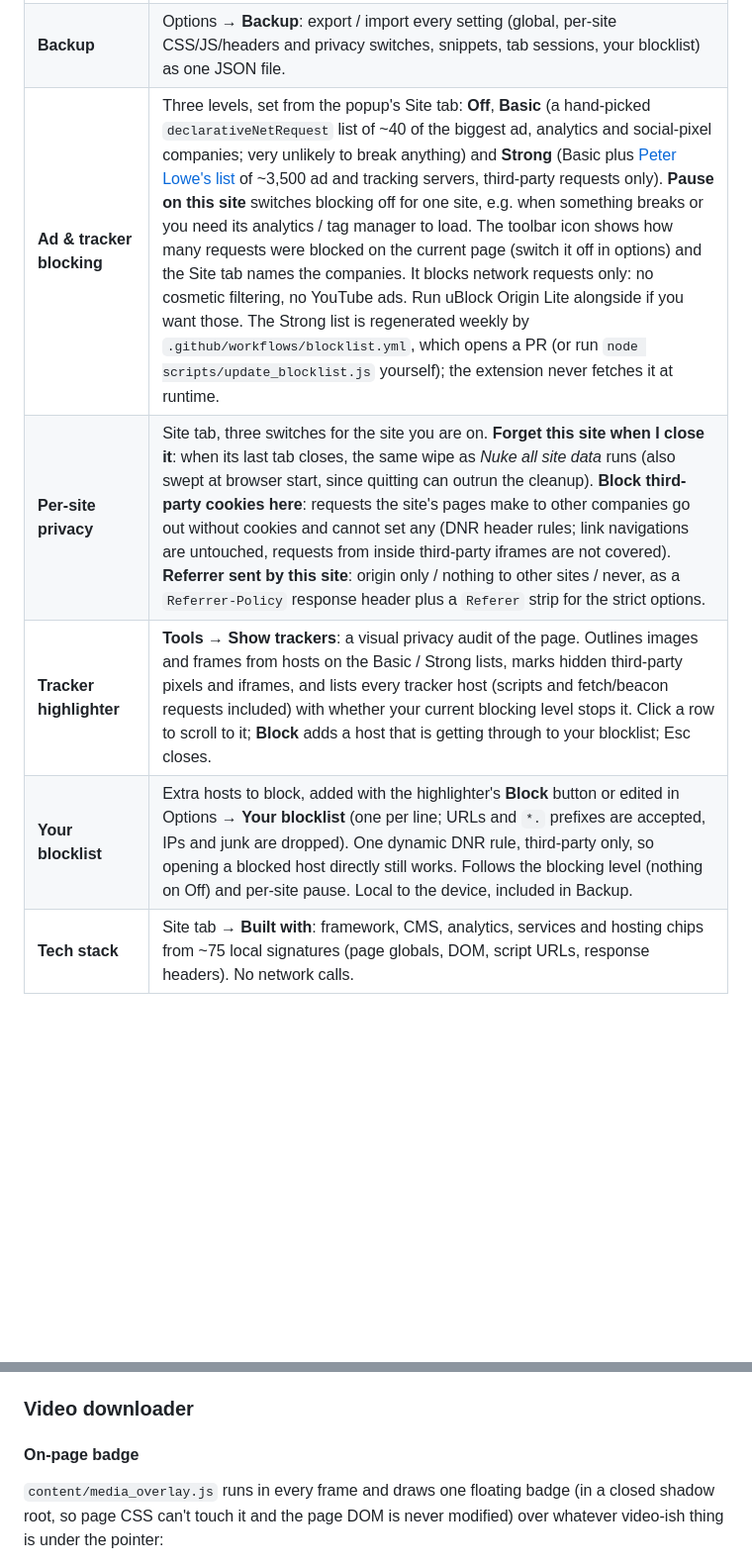
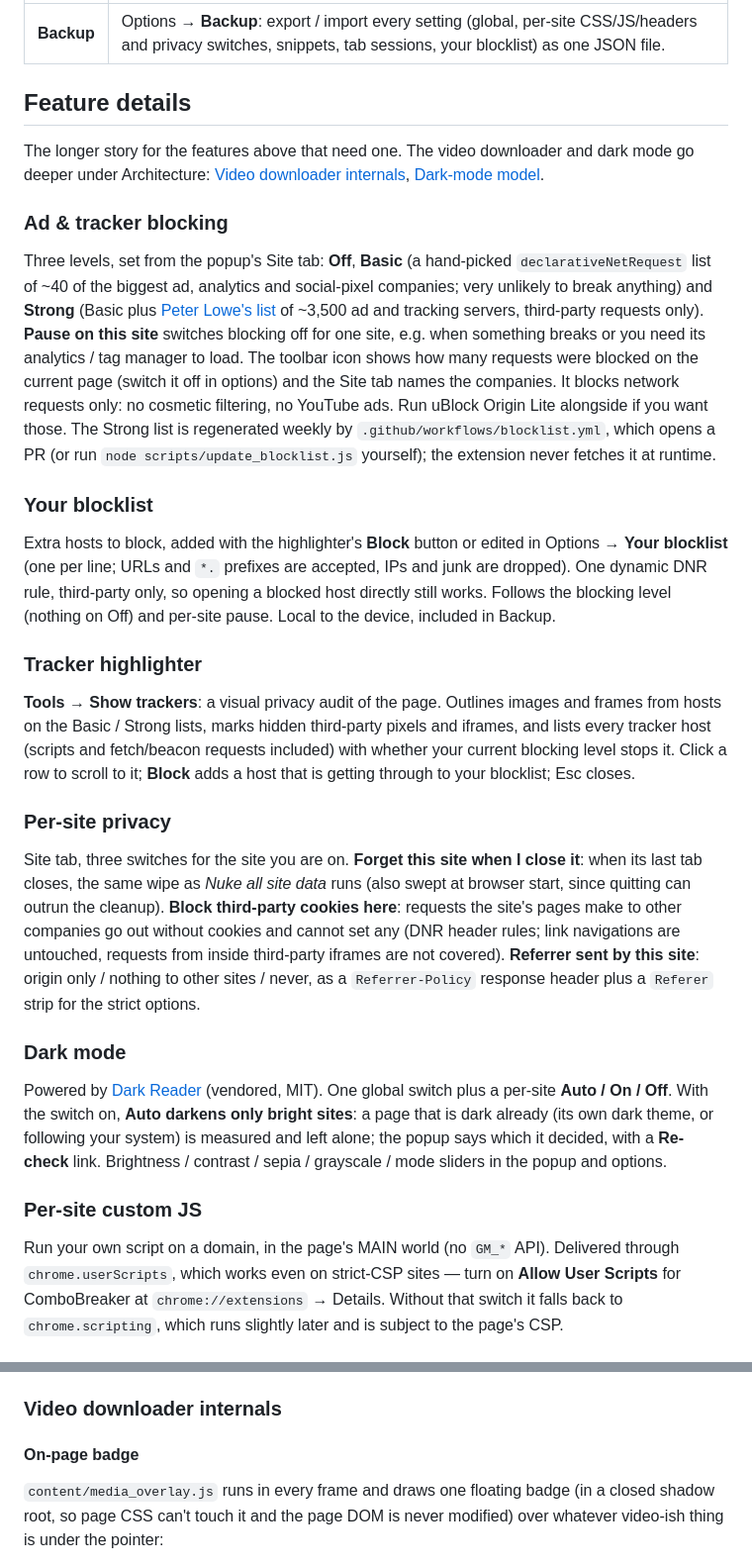
Before and after one commit to scootsmagoo/combobreaker, a Markdown page: README.md, 2 parts joined by grey strips. Shown at 99% size. Rendered like a GitHub page; blank space fills up the shorter version.

```diff
--- a/README.md
+++ b/README.md
@@ -32,6 +59,30 @@ Inspired by the spirit of [@levelsio's combo-extension thread](https://x.com/lev
 | **Backup** | Options → **Backup**: export / import every setting (global, per-site CSS/JS/headers and privacy switches, snippets, tab sessions, your blocklist) as one JSON file. |
-| **Ad & tracker blocking** | Three levels, set from the popup's Site tab: **Off**, **Basic** (a hand-picked `declarativeNetRequest` list of ~40 of the biggest ad, analytics and social-pixel companies; very unlikely to break anything) and **Strong** (Basic plus [Peter Lowe's list](https://pgl.yoyo.org/adservers/) of ~3,500 ad and tracking servers, third-party requests only). **Pause on this site** switches blocking off for one site, e.g. when something breaks or you need its analytics / tag manager to load. The toolbar icon shows how many requests were blocked on the current page (switch it off in options) and the Site tab names the companies. It blocks network requests only: no cosmetic filtering, no YouTube ads. Run uBlock Origin Lite alongside if you want those. The Strong list is regenerated weekly by `.github/workflows/blocklist.yml`, which opens a PR (or run `node scripts/update_blocklist.js` yourself); the extension never fetches it at runtime. |
-| **Per-site privacy** | Site tab, three switches for the site you are on. **Forget this site when I close it**: when its last tab closes, the same wipe as *Nuke all site data* runs (also swept at browser start, since quitting can outrun the cleanup). **Block third-party cookies here**: requests the site's pages make to other companies go out without cookies and cannot set any (DNR header rules; link navigations are untouched, requests from inside third-party iframes are not covered). **Referrer sent by this site**: origin only / nothing to other sites / never, as a `Referrer-Policy` response header plus a `Referer` strip for the strict options. |
-| **Tracker highlighter** | **Tools → Show trackers**: a visual privacy audit of the page. Outlines images and frames from hosts on the Basic / Strong lists, marks hidden third-party pixels and iframes, and lists every tracker host (scripts and fetch/beacon requests included) with whether your current blocking level stops it. Click a row to scroll to it; **Block** adds a host that is getting through to your blocklist; Esc closes. |
-| **Your blocklist** | Extra hosts to block, added with the highlighter's **Block** button or edited in Options → **Your blocklist** (one per line; URLs and `*.` prefixes are accepted, IPs and junk are dropped). One dynamic DNR rule, third-party only, so opening a blocked host directly still works. Follows the blocking level (nothing on Off) and per-site pause. Local to the device, included in Backup. |
-| **Tech stack** | Site tab → **Built with**: framework, CMS, analytics, services and hosting chips from ~75 local signatures (page globals, DOM, script URLs, response headers). No network calls. |
+
+## Feature details
+
+The longer story for the features above that need one. The video downloader and dark mode go deeper under Architecture: [Video downloader internals](#video-downloader-internals), [Dark-mode model](#dark-mode-model).
+
+### Ad & tracker blocking
+
+Three levels, set from the popup's Site tab: **Off**, **Basic** (a hand-picked `declarativeNetRequest` list of ~40 of the biggest ad, analytics and social-pixel companies; very unlikely to break anything) and **Strong** (Basic plus [Peter Lowe's list](https://pgl.yoyo.org/adservers/) of ~3,500 ad and tracking servers, third-party requests only). **Pause on this site** switches blocking off for one site, e.g. when something breaks or you need its analytics / tag manager to load. The toolbar icon shows how many requests were blocked on the current page (switch it off in options) and the Site tab names the companies. It blocks network requests only: no cosmetic filtering, no YouTube ads. Run uBlock Origin Lite alongside if you want those. The Strong list is regenerated weekly by `.github/workflows/blocklist.yml`, which opens a PR (or run `node scripts/update_blocklist.js` yourself); the extension never fetches it at runtime.
+
+### Your blocklist
+
+Extra hosts to block, added with the highlighter's **Block** button or edited in Options → **Your blocklist** (one per line; URLs and `*.` prefixes are accepted, IPs and junk are dropped). One dynamic DNR rule, third-party only, so opening a blocked host directly still works. Follows the blocking level (nothing on Off) and per-site pause. Local to the device, included in Backup.
+
+### Tracker highlighter
+
+**Tools → Show trackers**: a visual privacy audit of the page. Outlines images and frames from hosts on the Basic / Strong lists, marks hidden third-party pixels and iframes, and lists every tracker host (scripts and fetch/beacon requests included) with whether your current blocking level stops it. Click a row to scroll to it; **Block** adds a host that is getting through to your blocklist; Esc closes.
+
+### Per-site privacy
+
+Site tab, three switches for the site you are on. **Forget this site when I close it**: when its last tab closes, the same wipe as *Nuke all site data* runs (also swept at browser start, since quitting can outrun the cleanup). **Block third-party cookies here**: requests the site's pages make to other companies go out without cookies and cannot set any (DNR header rules; link navigations are untouched, requests from inside third-party iframes are not covered). **Referrer sent by this site**: origin only / nothing to other sites / never, as a `Referrer-Policy` response header plus a `Referer` strip for the strict options.
+
+### Dark mode
+
+Powered by [Dark Reader](https://darkreader.org/) (vendored, MIT). One global switch plus a per-site **Auto / On / Off**. With the switch on, **Auto darkens only bright sites**: a page that is dark already (its own dark theme, or following your system) is measured and left alone; the popup says which it decided, with a **Re-check** link. Brightness / contrast / sepia / grayscale / mode sliders in the popup and options.
+
+### Per-site custom JS
+
+Run your own script on a domain, in the page's MAIN world (no `GM_*` API). Delivered through `chrome.userScripts`, which works even on strict-CSP sites — turn on **Allow User Scripts** for ComboBreaker at `chrome://extensions` → Details. Without that switch it falls back to `chrome.scripting`, which runs slightly later and is subject to the page's CSP.
+
@@ -156,7 +234,7 @@ icons/                        PNG icons
 
 Small settings live in `chrome.storage.sync` so they follow your Chrome profile. Per-site CSS/JS bodies live in `chrome.storage.local` (`sitecode:<host>`) because sync caps each item at ~8 KB; they stay on this device, so use Options → Backup to move them. Snippets, tab sessions, your blocklist (`cb_custom_block`), dark mode's per-site Auto verdicts (`cb_dark_detect`, a cache, not in Backup) and DNR bookkeeping are also local; per-tab captures (redirects, headers, media, which auto-clear sites a tab has shown) are in `chrome.storage.session`.
 
-### Video downloader
+### Video downloader internals
 
 #### On-page badge
 
```
Also changed, not shown: other parts of README.md (+64 -10 lines).
